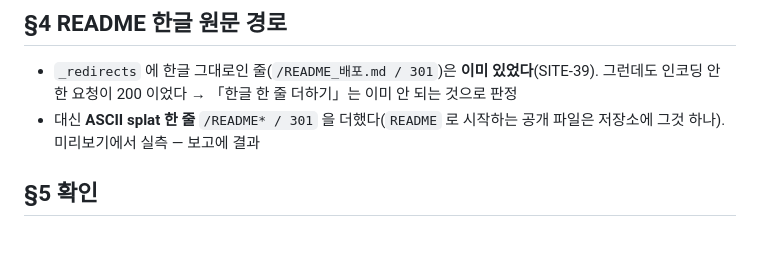
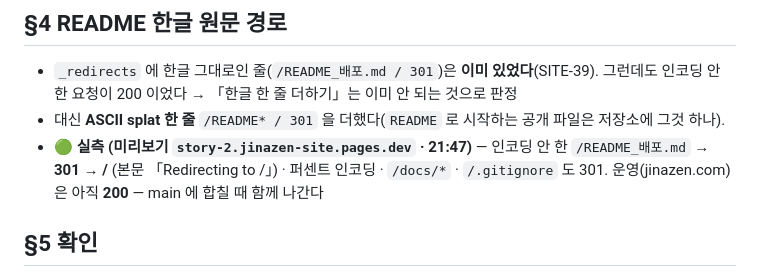
Before and after one commit to shyoon-1231/jinazen-site, a Markdown page: docs/tasks/TASK-SITE-43-HERO-BANNER-1.md, the part around the change. Rendered like a GitHub page; blank space fills up the shorter version.

Commit message:
docs(site): SITE-43 §4 — README splat 넘김 미리보기 실측(인코딩 안 한 한글 경로 301)
Co-Authored-By: Claude Opus 5 (1M context) <noreply@anthropic.com>

```diff
--- a/docs/tasks/TASK-SITE-43-HERO-BANNER-1.md
+++ b/docs/tasks/TASK-SITE-43-HERO-BANNER-1.md
@@ -87,7 +87,9 @@
 ## §4 README 한글 원문 경로
 
 - `_redirects` 에 한글 그대로인 줄(`/README_배포.md / 301`)은 **이미 있었다**(SITE-39). 그런데도 인코딩 안 한 요청이 200 이었다 → 「한글 한 줄 더하기」는 이미 안 되는 것으로 판정
-- 대신 **ASCII splat 한 줄** `/README* / 301` 을 더했다(`README` 로 시작하는 공개 파일은 저장소에 그것 하나). 미리보기에서 실측 — 보고에 결과
+- 대신 **ASCII splat 한 줄** `/README* / 301` 을 더했다(`README` 로 시작하는 공개 파일은 저장소에 그것 하나).
+- 🟢 **실측 (미리보기 `story-2.jinazen-site.pages.dev` · 21:47)** — 인코딩 안 한 `/README_배포.md` → **301 → /** (본문 「Redirecting to /」) ·
+  퍼센트 인코딩 · `/docs/*` · `/.gitignore` 도 301. 운영(jinazen.com)은 아직 **200** — main 에 합칠 때 함께 나간다
 
 ## §5 확인
 
```
